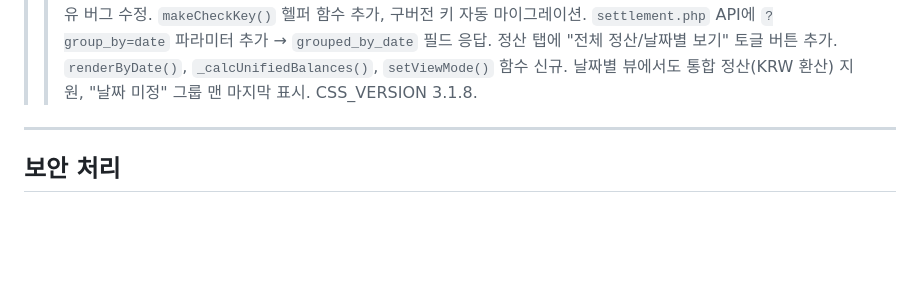
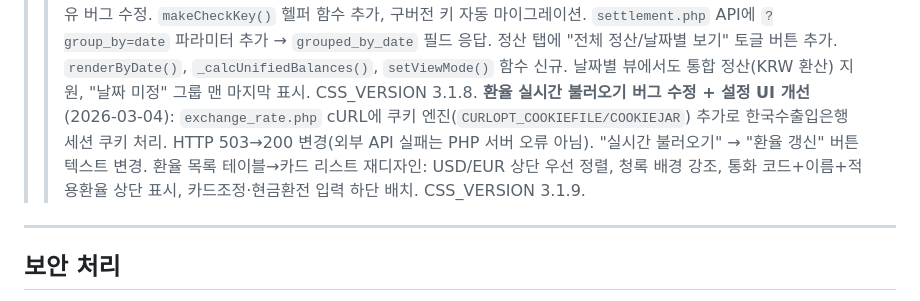
Before and after one commit to hdream0322/withtrip, a Markdown page: claude.md, the part around the change. Drawn GitHub-style; blank space fills up the shorter version.

Commit message:
docs: CLAUDE.md 환율 UI 개선 이력 추가
Co-Authored-By: Claude Sonnet 4.6 <noreply@anthropic.com>

```diff
--- a/claude.md
+++ b/claude.md
@@ -569,6 +569,7 @@ $dotenv->load();
 >> **정산 필터 드롭다운 위치 및 화면 표시 개선** (2026-03-04): 필터 드롭다운을 `settlementContent` 바깥으로 분리하여 필터 결과가 비어도 드롭다운 유지. 로딩 스피너를 필터 드롭다운 아래로 이동. 외화(non-KRW) 존재 여부로 통합 정산 UI 활성화 (기존: 2개 이상 통화 필요 → 변경: 1개 이상 외화 충분). 필터 변경 시에도 자동 통합 정산 활성화. 환율 로드 후 정산 데이터 재평가. CSS_VERSION 3.1.2.
 > **FAB 여백 추가 + 시간 입력 기능** (2026-03-04): 지출 내역 탭 하단에 `padding-bottom: 140px` 추가하여 FAB 버튼으로 인한 항목 가림 현상 해결. 지출/수입 모달에 시간 입력 필드(`<input type="time">`) 추가. 모달 열 때 자동으로 현재 시간 입력 (수정 시는 저장된 시간 표시). `expenses` 테이블에 `expense_time TIME` 컬럼, `incomes` 테이블에 `income_time TIME` 컬럼 추가. API: `api/budget/expenses.php`, `api/budget/incomes.php`에서 시간 저장/조회. `budget.js`에서 시간 표시 로직 추가 (날짜 옆에 시간 표시). CSS_VERSION 3.1.4.
 > **정산 체크박스 버그 수정 + 날짜별 정산 기능** (2026-03-04): localStorage 키에 필터(all/card/cash)+모드(unified/separate/date-날짜) 포함하여 필터/모드 변경 시 체크 공유 버그 수정. `makeCheckKey()` 헬퍼 함수 추가, 구버전 키 자동 마이그레이션. `settlement.php` API에 `?group_by=date` 파라미터 추가 → `grouped_by_date` 필드 응답. 정산 탭에 "전체 정산/날짜별 보기" 토글 버튼 추가. `renderByDate()`, `_calcUnifiedBalances()`, `setViewMode()` 함수 신규. 날짜별 뷰에서도 통합 정산(KRW 환산) 지원, "날짜 미정" 그룹 맨 마지막 표시. CSS_VERSION 3.1.8.
+> **환율 실시간 불러오기 버그 수정 + 설정 UI 개선** (2026-03-04): `exchange_rate.php` cURL에 쿠키 엔진(`CURLOPT_COOKIEFILE/COOKIEJAR`) 추가로 한국수출입은행 세션 쿠키 처리. HTTP 503→200 변경(외부 API 실패는 PHP 서버 오류 아님). "실시간 불러오기" → "환율 갱신" 버튼 텍스트 변경. 환율 목록 테이블→카드 리스트 재디자인: USD/EUR 상단 우선 정렬, 청록 배경 강조, 통화 코드+이름+적용환율 상단 표시, 카드조정·현금환전 입력 하단 배치. CSS_VERSION 3.1.9.
 
 ---
 
```
